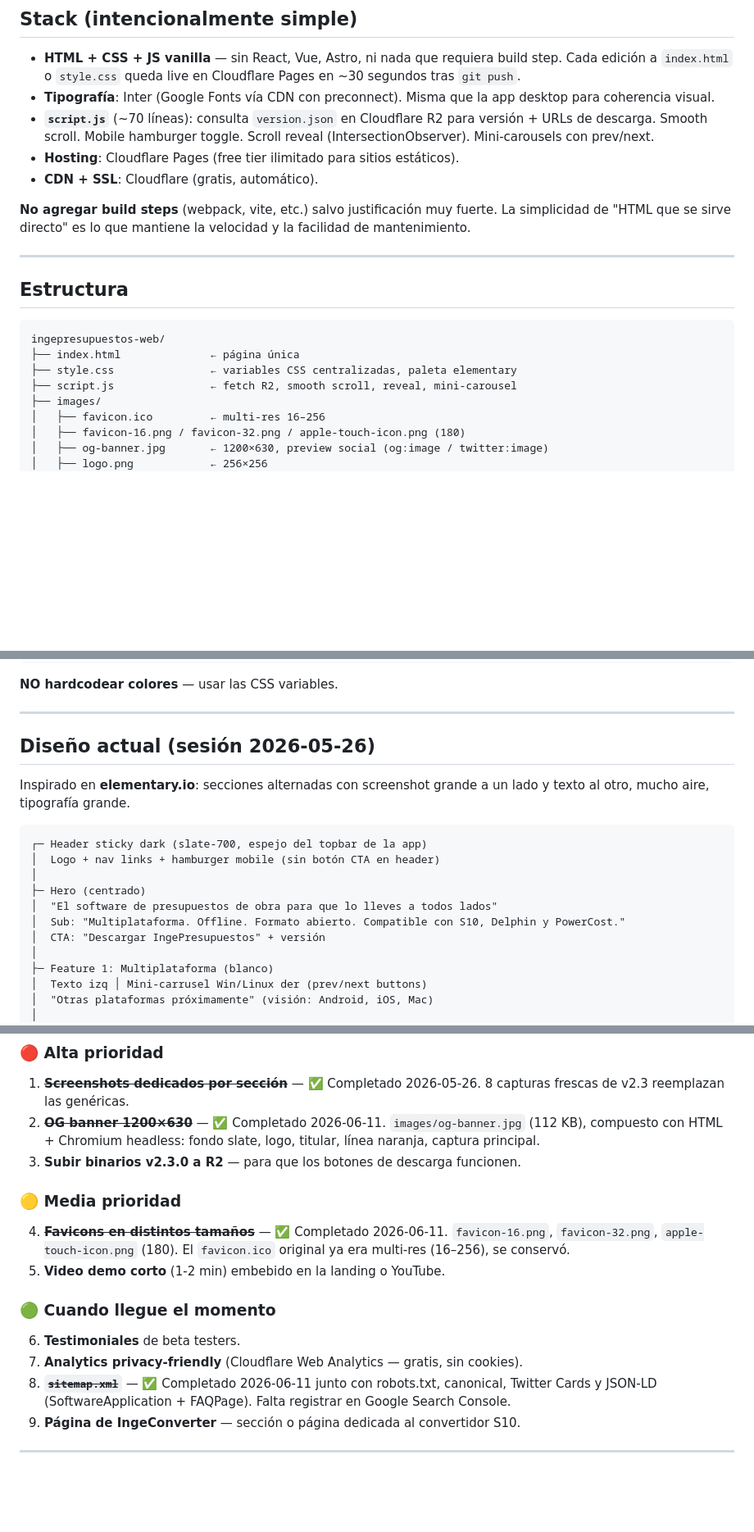
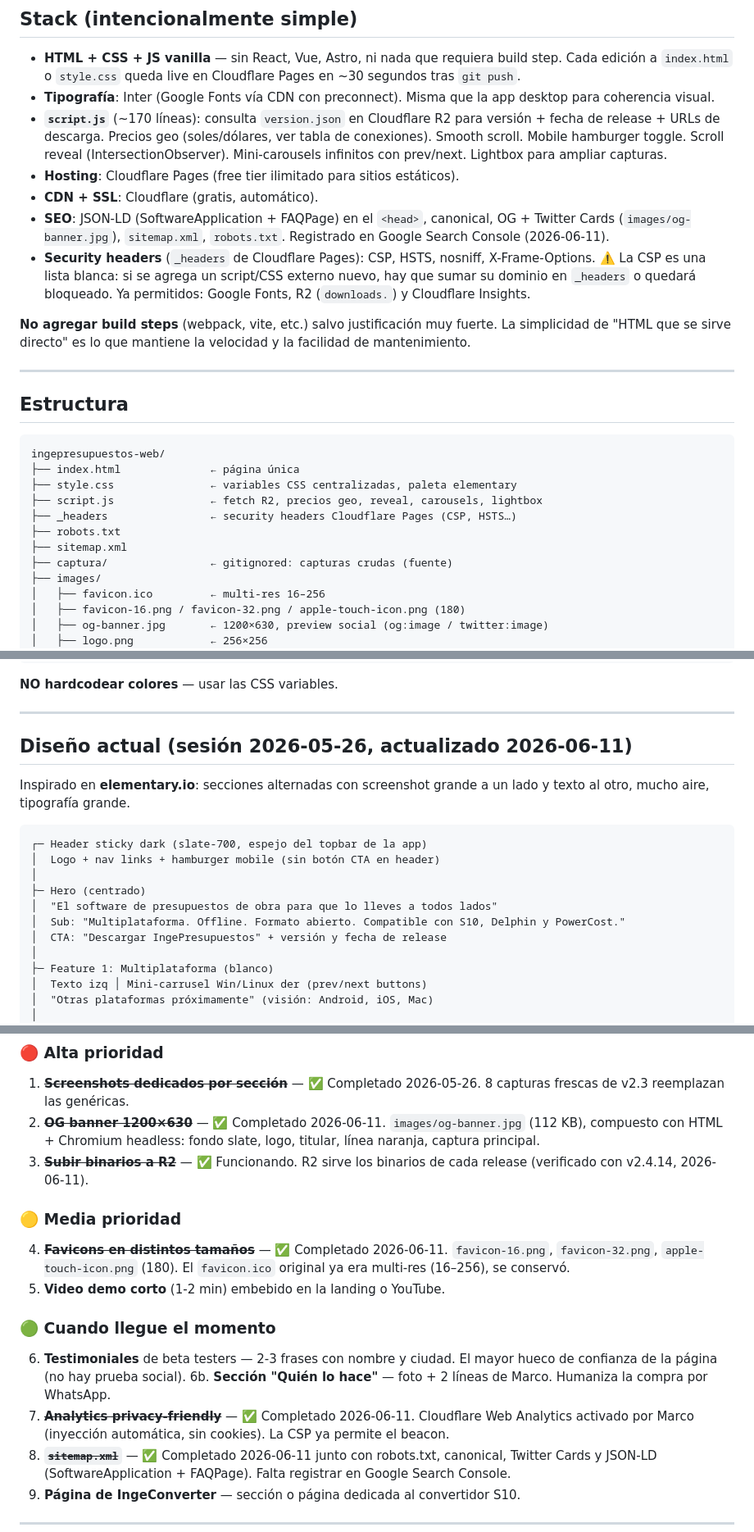
Before and after one commit to tuxiasumari/ingepresupuestos-web, a Markdown page: CLAUDE.md, 3 parts joined by grey strips. Shown at 82% size. Rendered like a GitHub page; blank space fills up the shorter version.

Commit message:
docs(claude): CLAUDE.md al día — SEO, precios geo, comparativa, headers, pendientes
Co-Authored-By: Claude Fable 5 <noreply@anthropic.com>

```diff
--- a/CLAUDE.md
+++ b/CLAUDE.md
@@ -20,11 +20,20 @@ disparan builds del producto y viceversa.
   Cloudflare Pages en ~30 segundos tras `git push`.
 - **Tipografía**: Inter (Google Fonts vía CDN con preconnect). Misma que la
   app desktop para coherencia visual.
-- **`script.js`** (~70 líneas): consulta `version.json` en Cloudflare R2 para
-  versión + URLs de descarga. Smooth scroll. Mobile hamburger toggle.
-  Scroll reveal (IntersectionObserver). Mini-carousels con prev/next.
+- **`script.js`** (~170 líneas): consulta `version.json` en Cloudflare R2 para
+  versión + fecha de release + URLs de descarga. Precios geo (soles/dólares,
+  ver tabla de conexiones). Smooth scroll. Mobile hamburger toggle.
+  Scroll reveal (IntersectionObserver). Mini-carousels infinitos con prev/next.
+  Lightbox para ampliar capturas.
 - **Hosting**: Cloudflare Pages (free tier ilimitado para sitios estáticos).
 - **CDN + SSL**: Cloudflare (gratis, automático).
+- **SEO**: JSON-LD (SoftwareApplication + FAQPage) en el `<head>`, canonical,
+  OG + Twitter Cards (`images/og-banner.jpg`), `sitemap.xml`, `robots.txt`.
+  Registrado en Google Search Console (2026-06-11).
+- **Security headers** (`_headers` de Cloudflare Pages): CSP, HSTS, nosniff,
+  X-Frame-Options. ⚠️ La CSP es una lista blanca: si se agrega un script/CSS
+  externo nuevo, hay que sumar su dominio en `_headers` o quedará bloqueado.
+  Ya permitidos: Google Fonts, R2 (`downloads.`) y Cloudflare Insights.
 
 **No agregar build steps** (webpack, vite, etc.) salvo justificación muy
 fuerte. La simplicidad de "HTML que se sirve directo" es lo que mantiene
@@ -38,7 +47,11 @@ la velocidad y la facilidad de mantenimiento.
 ingepresupuestos-web/
 ├── index.html              ← página única
 ├── style.css               ← variables CSS centralizadas, paleta elementary
-├── script.js               ← fetch R2, smooth scroll, reveal, mini-carousel
+├── script.js               ← fetch R2, precios geo, reveal, carousels, lightbox
+├── _headers                ← security headers Cloudflare Pages (CSP, HSTS…)
+├── robots.txt
+├── sitemap.xml
+├── captura/                ← gitignored: capturas crudas (fuente)
 ├── images/
 │   ├── favicon.ico         ← multi-res 16–256
 │   ├── favicon-16.png / favicon-32.png / apple-touch-icon.png (180)
@@ -95,7 +108,7 @@ ingepresupuestos-web/
 
 ---
 
-## Diseño actual (sesión 2026-05-26)
+## Diseño actual (sesión 2026-05-26, actualizado 2026-06-11)
 
 Inspirado en **elementary.io**: secciones alternadas con screenshot grande
 a un lado y texto al otro, mucho aire, tipografía grande.
@@ -107,7 +120,7 @@ a un lado y texto al otro, mucho aire, tipografía grande.
 ├─ Hero (centrado)
 │  "El software de presupuestos de obra para que lo lleves a todos lados"
 │  Sub: "Multiplataforma. Offline. Formato abierto. Compatible con S10, Delphin y PowerCost."
-│  CTA: "Descargar IngePresupuestos" + versión
+│  CTA: "Descargar IngePresupuestos" + versión y fecha de release
 │
 ├─ Feature 1: Multiplataforma (blanco)
 │  Texto izq │ Mini-carrusel Win/Linux der (prev/next buttons)
@@ -198,7 +212,7 @@ python3 -m http.server 8765
 
 1. ~~**Screenshots dedicados por sección**~~ — ✅ Completado 2026-05-26. 8 capturas frescas de v2.3 reemplazan las genéricas.
 2. ~~**OG banner 1200×630**~~ — ✅ Completado 2026-06-11. `images/og-banner.jpg` (112 KB), compuesto con HTML + Chromium headless: fondo slate, logo, titular, línea naranja, captura principal.
-3. **Subir binarios v2.3.0 a R2** — para que los botones de descarga funcionen.
+3. ~~**Subir binarios a R2**~~ — ✅ Funcionando. R2 sirve los binarios de cada release (verificado con v2.4.14, 2026-06-11).
 
 ### 🟡 Media prioridad
 
@@ -207,8 +221,9 @@ python3 -m http.server 8765
 
 ### 🟢 Cuando llegue el momento
 
-6. **Testimoniales** de beta testers.
-7. **Analytics privacy-friendly** (Cloudflare Web Analytics — gratis, sin cookies).
+6. **Testimoniales** de beta testers — 2-3 frases con nombre y ciudad. El mayor hueco de confianza de la página (no hay prueba social).
+6b. **Sección "Quién lo hace"** — foto + 2 líneas de Marco. Humaniza la compra por WhatsApp.
+7. ~~**Analytics privacy-friendly**~~ — ✅ Completado 2026-06-11. Cloudflare Web Analytics activado por Marco (inyección automática, sin cookies). La CSP ya permite el beacon.
 8. ~~**`sitemap.xml`**~~ — ✅ Completado 2026-06-11 junto con robots.txt, canonical, Twitter Cards y JSON-LD (SoftwareApplication + FAQPage). Falta registrar en Google Search Console.
 9. **Página de IngeConverter** — sección o página dedicada al convertidor S10.
 
```
Also changed, not shown: other parts of CLAUDE.md (+2 -1 lines).
